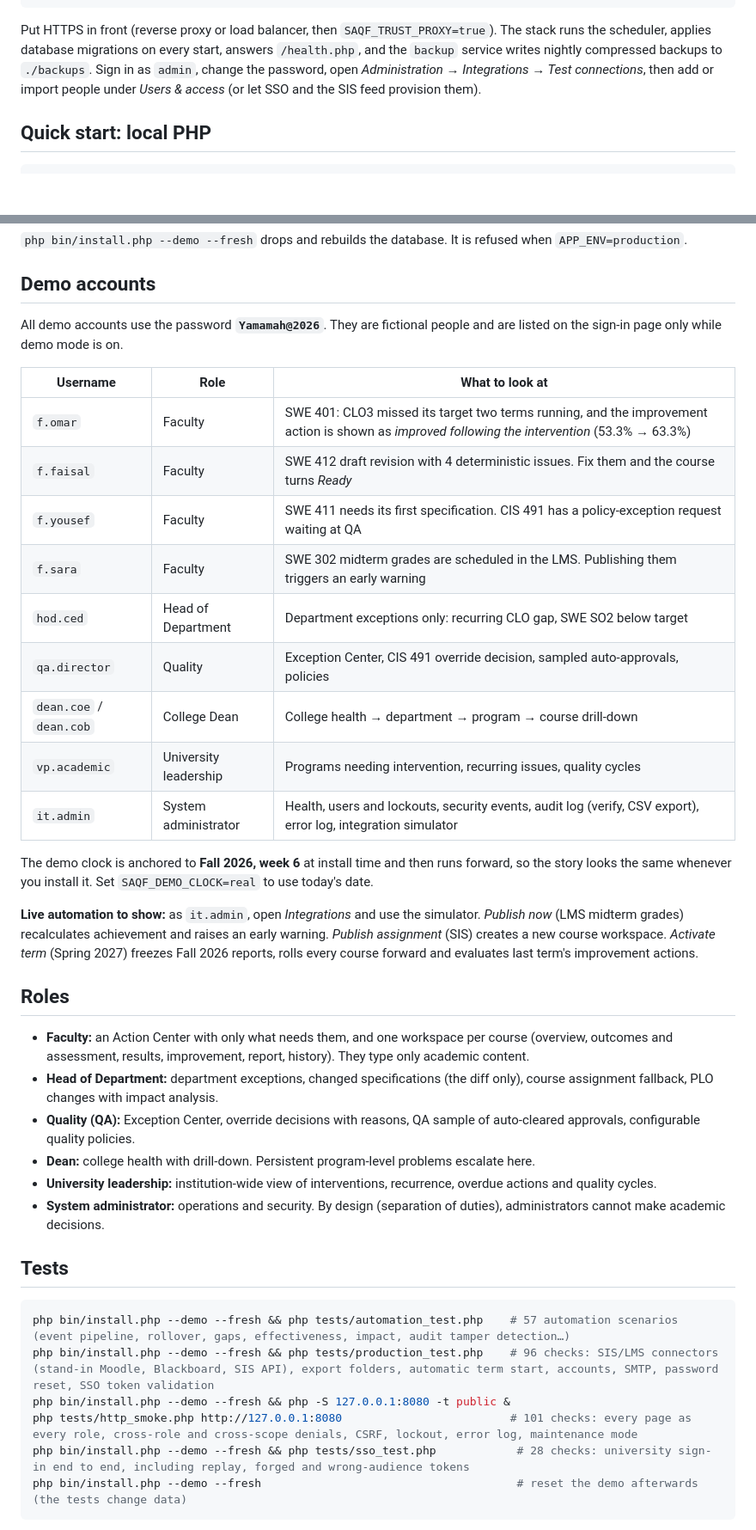
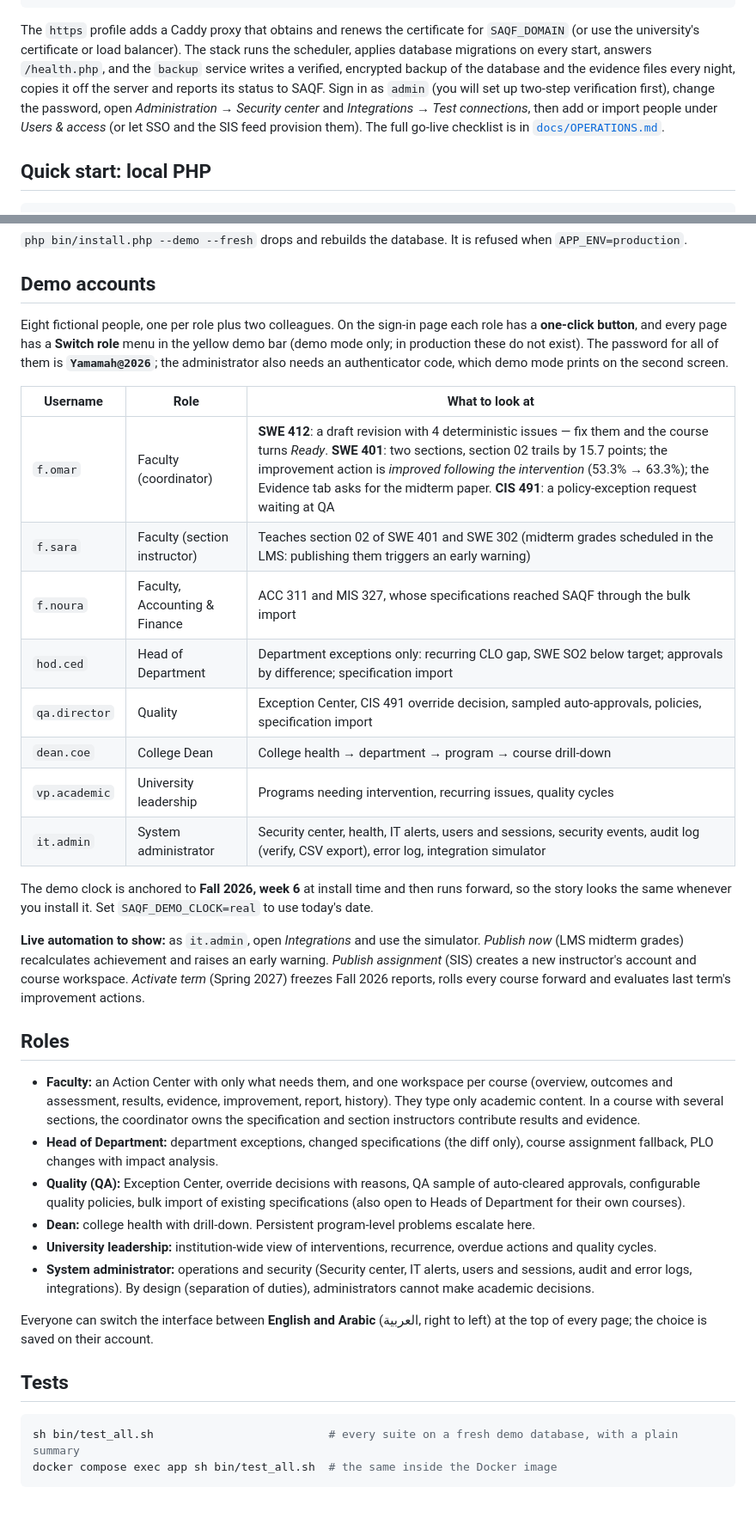
Before and after one commit to javaisevil/SAQF, a Markdown page: README.md, 2 parts joined by grey strips. Shown at 86% size. Drawn GitHub-style; blank space fills up the shorter version.

Commit message:
README: SAQF 2.1 features, demo cast, judges' script and test-case links, production quick start with HTTPS and backups

````diff
--- a/README.md
+++ b/README.md
@@ -74,11 +82,14 @@ docker compose up -d --build
 docker compose logs app | grep -A2 "Administrator account"   # one-time admin password
 ```
 
-Put HTTPS in front (reverse proxy or load balancer, then `SAQF_TRUST_PROXY=true`). The stack runs the
-scheduler, applies database migrations on every start, answers `/health.php`, and the `backup`
-service writes nightly compressed backups to `./backups`. Sign in as `admin`, change the password,
-open *Administration → Integrations → Test connections*, then add or import people under
-*Users & access* (or let SSO and the SIS feed provision them).
+The `https` profile adds a Caddy proxy that obtains and renews the certificate for `SAQF_DOMAIN`
+(or use the university's certificate or load balancer). The stack runs the scheduler, applies
+database migrations on every start, answers `/health.php`, and the `backup` service writes a
+verified, encrypted backup of the database and the evidence files every night, copies it off the
+server and reports its status to SAQF. Sign in as `admin` (you will set up two-step verification
+first), change the password, open *Administration → Security center* and *Integrations → Test
+connections*, then add or import people under *Users & access* (or let SSO and the SIS feed
+provision them). The full go-live checklist is in [`docs/OPERATIONS.md`](docs/OPERATIONS.md).
 
 ## Quick start: local PHP
 
@@ -95,41 +106,38 @@ php -S 127.0.0.1:8080 -t public
 
 ## Demo accounts
 
-All demo accounts use the password **`Yamamah@2026`**. They are fictional people and are listed on the sign-in page only while demo mode is on.
+Eight fictional people, one per role plus two colleagues. On the sign-in page each role has a **one-click button**, and every page has a **Switch role** menu in the yellow demo bar (demo mode only; in production these do not exist). The password for all of them is **`Yamamah@2026`**; the administrator also needs an authenticator code, which demo mode prints on the second screen.
 
 | Username | Role | What to look at |
 |---|---|---|
-| `f.omar` | Faculty | SWE 401: CLO3 missed its target two terms running, and the improvement action is shown as *improved following the intervention* (53.3% → 63.3%) |
-| `f.faisal` | Faculty | SWE 412 draft revision with 4 deterministic issues. Fix them and the course turns *Ready* |
-| `f.yousef` | Faculty | SWE 411 needs its first specification. CIS 491 has a policy-exception request waiting at QA |
-| `f.sara` | Faculty | SWE 302 midterm grades are scheduled in the LMS. Publishing them triggers an early warning |
-| `hod.ced` | Head of Department | Department exceptions only: recurring CLO gap, SWE SO2 below target |
-| `qa.director` | Quality | Exception Center, CIS 491 override decision, sampled auto-approvals, policies |
-| `dean.coe` / `dean.cob` | College Dean | College health → department → program → course drill-down |
+| `f.omar` | Faculty (coordinator) | **SWE 412**: a draft revision with 4 deterministic issues — fix them and the course turns *Ready*. **SWE 401**: two sections, section 02 trails by 15.7 points; the improvement action is *improved following the intervention* (53.3% → 63.3%); the Evidence tab asks for the midterm paper. **CIS 491**: a policy-exception request waiting at QA |
+| `f.sara` | Faculty (section instructor) | Teaches section 02 of SWE 401 and SWE 302 (midterm grades scheduled in the LMS: publishing them triggers an early warning) |
+| `f.noura` | Faculty, Accounting & Finance | ACC 311 and MIS 327, whose specifications reached SAQF through the bulk import |
+| `hod.ced` | Head of Department | Department exceptions only: recurring CLO gap, SWE SO2 below target; approvals by difference; specification import |
+| `qa.director` | Quality | Exception Center, CIS 491 override decision, sampled auto-approvals, policies, specification import |
+| `dean.coe` | College Dean | College health → department → program → course drill-down |
 | `vp.academic` | University leadership | Programs needing intervention, recurring issues, quality cycles |
-| `it.admin` | System administrator | Health, users and lockouts, security events, audit log (verify, CSV export), error log, integration simulator |
+| `it.admin` | System administrator | Security center, health, IT alerts, users and sessions, security events, audit log (verify, CSV export), error log, integration simulator |
 
 The demo clock is anchored to **Fall 2026, week 6** at install time and then runs forward, so the story looks the same whenever you install it. Set `SAQF_DEMO_CLOCK=real` to use today's date.
 
-**Live automation to show:** as `it.admin`, open *Integrations* and use the simulator. *Publish now* (LMS midterm grades) recalculates achievement and raises an early warning. *Publish assignment* (SIS) creates a new course workspace. *Activate term* (Spring 2027) freezes Fall 2026 reports, rolls every course forward and evaluates last term's improvement actions.
+**Live automation to show:** as `it.admin`, open *Integrations* and use the simulator. *Publish now* (LMS midterm grades) recalculates achievement and raises an early warning. *Publish assignment* (SIS) creates a new instructor's account and course workspace. *Activate term* (Spring 2027) freezes Fall 2026 reports, rolls every course forward and evaluates last term's improvement actions.
 
 ## Roles
 
-- **Faculty:** an Action Center with only what needs them, and one workspace per course (overview, outcomes and assessment, results, improvement, report, history). They type only academic content.
+- **Faculty:** an Action Center with only what needs them, and one workspace per course (overview, outcomes and assessment, results, evidence, improvement, report, history). They type only academic content. In a course with several sections, the coordinator owns the specification and section instructors contribute results and evidence.
 - **Head of Department:** department exceptions, changed specifications (the diff only), course assignment fallback, PLO changes with impact analysis.
-- **Quality (QA):** Exception Center, override decisions with reasons, QA sample of auto-cleared approvals, configurable quality policies.
+- **Quality (QA):** Exception Center, override decisions with reasons, QA sample of auto-cleared approvals, configurable quality policies, bulk import of existing specifications (also open to Heads of Department for their own courses).
 - **Dean:** college health with drill-down. Persistent program-level problems escalate here.
 - **University leadership:** institution-wide view of interventions, recurrence, overdue actions and quality cycles.
-- **System administrator:** operations and security. By design (separation of duties), administrators cannot make academic decisions.
+- **System administrator:** operations and security (Security center, IT alerts, users and sessions, audit and error logs, integrations). By design (separation of duties), administrators cannot make academic decisions.
+
+Everyone can switch the interface between **English and Arabic** (العربية, right to left) at the top of every page; the choice is saved on their account.
 
 ## Tests
 
 ```bash
-php bin/install.php --demo --fresh && php tests/automation_test.php    # 57 automation scenarios (event pipeline, rollover, gaps, effectiveness, impact, audit tamper detection…)
-php bin/install.php --demo --fresh && php tests/production_test.php    # 96 checks: SIS/LMS connectors (stand-in Moodle, Blackboard, SIS API), export folders, automatic term start, accounts, SMTP, password reset, SSO token validation
-php bin/install.php --demo --fresh && php -S 127.0.0.1:8080 -t public &
-php tests/http_smoke.php http://127.0.0.1:8080                         # 101 checks: every page as every role, cross-role and cross-scope denials, CSRF, lockout, error log, maintenance mode
-php bin/install.php --demo --fresh && php tests/sso_test.php            # 28 checks: university sign-in end to end, including replay, forged and wrong-audience tokens
-php bin/install.php --demo --fresh                                      # reset the demo afterwards (the tests change data)
+sh bin/test_all.sh                          # every suite on a fresh demo database, with a plain summary
+docker compose exec app sh bin/test_all.sh  # the same inside the Docker image
 ```
 
````
Also changed, not shown: other parts of README.md (+41 -24 lines).
